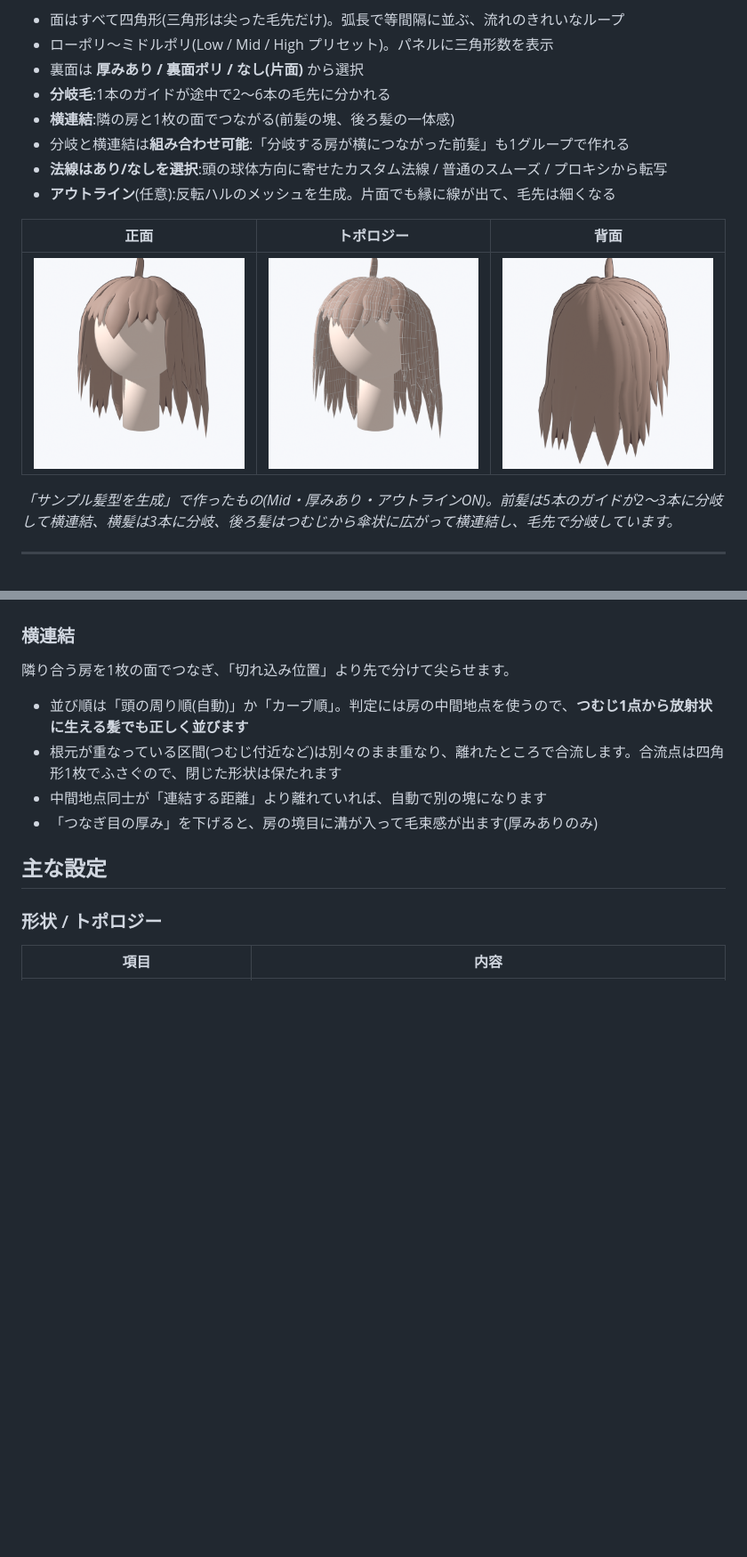
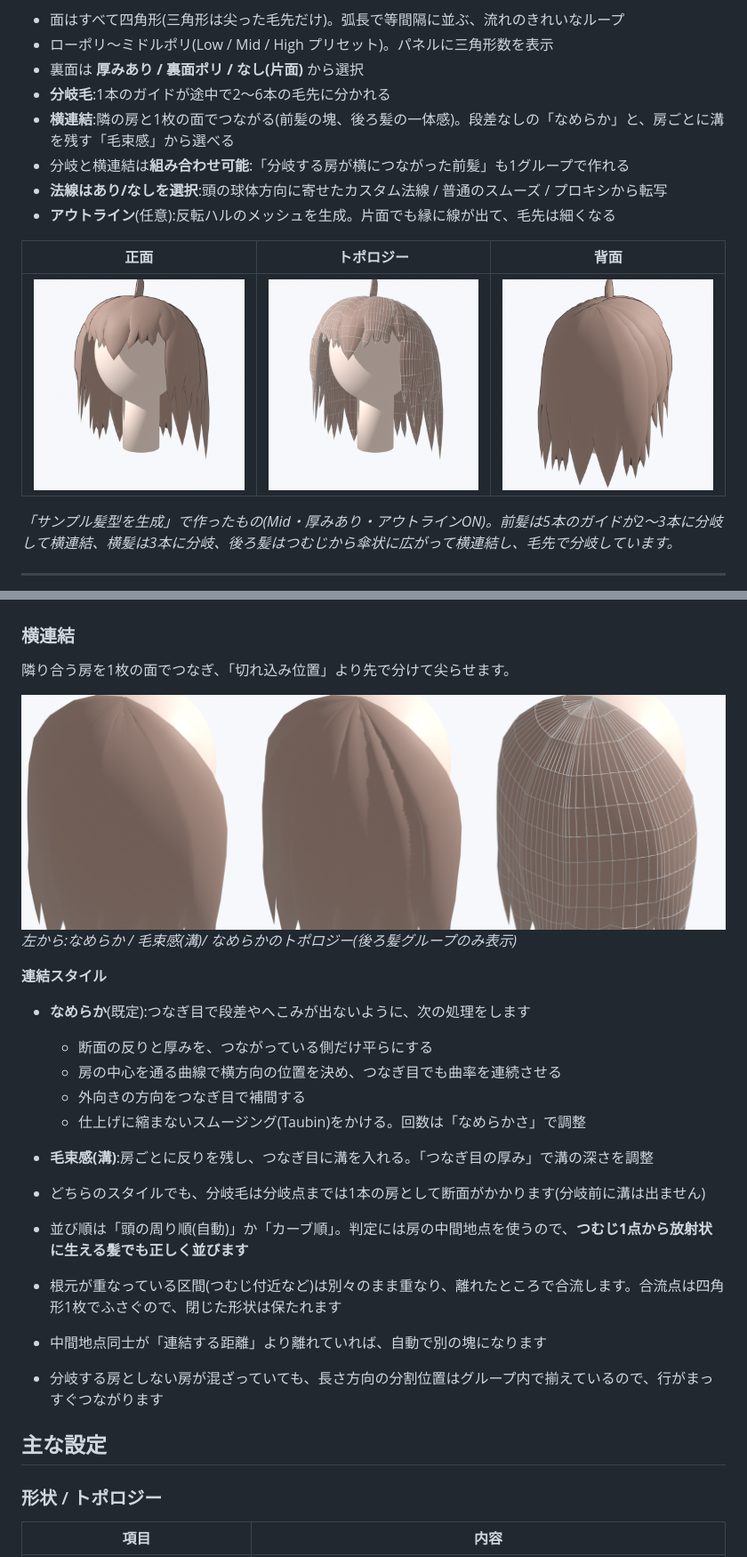
Before and after one commit to lionjazz15-cpu/Pictures, a Markdown page: README.md, 2 parts joined by grey strips. Shown at 89% size. GitHub-like rendering; pictures changed too: docs/connect_styles.png (added), docs/preview_back.png, docs/preview_front.png; blank space fills up the shorter version.

```diff
--- a/README.md
+++ b/README.md
@@ -7,7 +7,7 @@
 - ローポリ〜ミドルポリ(Low / Mid / High プリセット)。パネルに三角形数を表示
 - 裏面は **厚みあり / 裏面ポリ / なし(片面)** から選択
 - **分岐毛**:1本のガイドが途中で2〜6本の毛先に分かれる
-- **横連結**:隣の房と1枚の面でつながる(前髪の塊、後ろ髪の一体感)
+- **横連結**:隣の房と1枚の面でつながる(前髪の塊、後ろ髪の一体感)。段差なしの「なめらか」と、房ごとに溝を残す「毛束感」から選べる
 - 分岐と横連結は**組み合わせ可能**:「分岐する房が横につながった前髪」も1グループで作れる
 - **法線はあり/なしを選択**:頭の球体方向に寄せたカスタム法線 / 普通のスムーズ / プロキシから転写
 - **アウトライン**(任意):反転ハルのメッシュを生成。片面でも縁に線が出て、毛先は細くなる
@@ -64,10 +64,22 @@ Blender 5.2 でインストールと動作を確認済みです。
 ### 横連結
 隣り合う房を1枚の面でつなぎ、「切れ込み位置」より先で分けて尖らせます。
 
+![connect styles](docs/connect_styles.png)
+*左から:なめらか / 毛束感(溝)/ なめらかのトポロジー(後ろ髪グループのみ表示)*
+
+**連結スタイル**
+- **なめらか**(既定):つなぎ目で段差やへこみが出ないように、次の処理をします
+  - 断面の反りと厚みを、つながっている側だけ平らにする
+  - 房の中心を通る曲線で横方向の位置を決め、つなぎ目でも曲率を連続させる
+  - 外向きの方向をつなぎ目で補間する
+  - 仕上げに縮まないスムージング(Taubin)をかける。回数は「なめらかさ」で調整
+- **毛束感(溝)**:房ごとに反りを残し、つなぎ目に溝を入れる。「つなぎ目の厚み」で溝の深さを調整
+- どちらのスタイルでも、分岐毛は分岐点までは1本の房として断面がかかります(分岐前に溝は出ません)
+
 - 並び順は「頭の周り順(自動)」か「カーブ順」。判定には房の中間地点を使うので、**つむじ1点から放射状に生える髪でも正しく並びます**
 - 根元が重なっている区間(つむじ付近など)は別々のまま重なり、離れたところで合流します。合流点は四角形1枚でふさぐので、閉じた形状は保たれます
 - 中間地点同士が「連結する距離」より離れていれば、自動で別の塊になります
-- 「つなぎ目の厚み」を下げると、房の境目に溝が入って毛束感が出ます(厚みありのみ)
+- 分岐する房としない房が混ざっていても、長さ方向の分割位置はグループ内で揃えているので、行がまっすぐつながります
 
 ## 主な設定
 
```
Also changed, not shown: other parts of README.md (+2 -2 lines), 6 other files.
